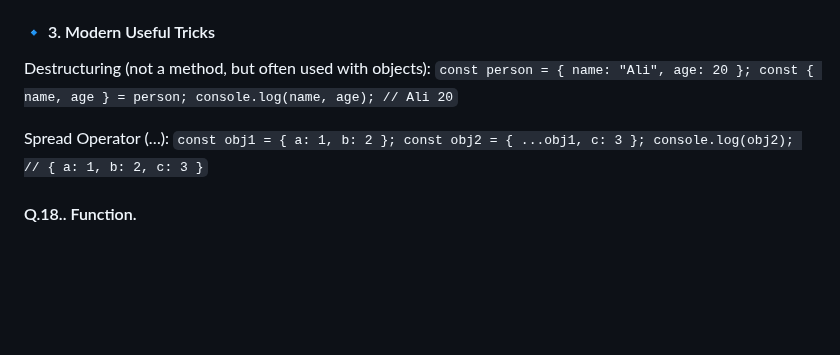
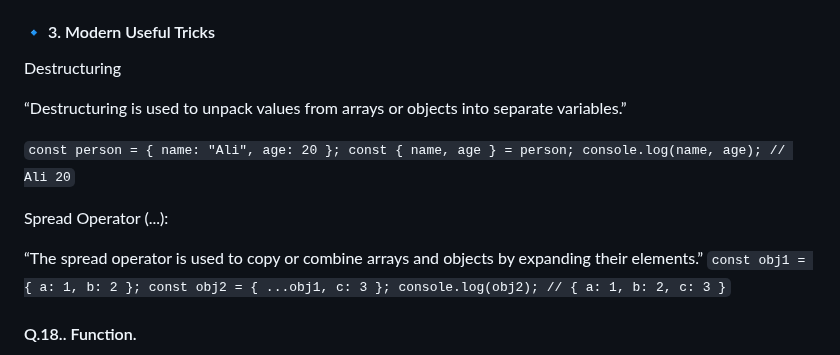
Before and after one commit to sherrymalik-200/JavaScript, a Markdown page: Readme.md, the part around the change. Rendered like a GitHub page; blank space fills up the shorter version.

```diff
--- a/Readme.md
+++ b/Readme.md
@@ -464,12 +464,17 @@ console.log(Object.hasOwn(person, "age"));  // false`
 
 #### 🔹 3. Modern Useful Tricks
 
-Destructuring (not a method, but often used with objects):
+Destructuring
+
+“Destructuring is used to unpack values from arrays or objects into separate variables.”
+
 `const person = { name: "Ali", age: 20 };
 const { name, age } = person;
 console.log(name, age); // Ali 20`
 
-Spread Operator (…):
+Spread Operator (...):
+
+“The spread operator is used to copy or combine arrays and objects by expanding their elements.”
 `const obj1 = { a: 1, b: 2 };
 const obj2 = { ...obj1, c: 3 };
 console.log(obj2); // { a: 1, b: 2, c: 3 }`
```
